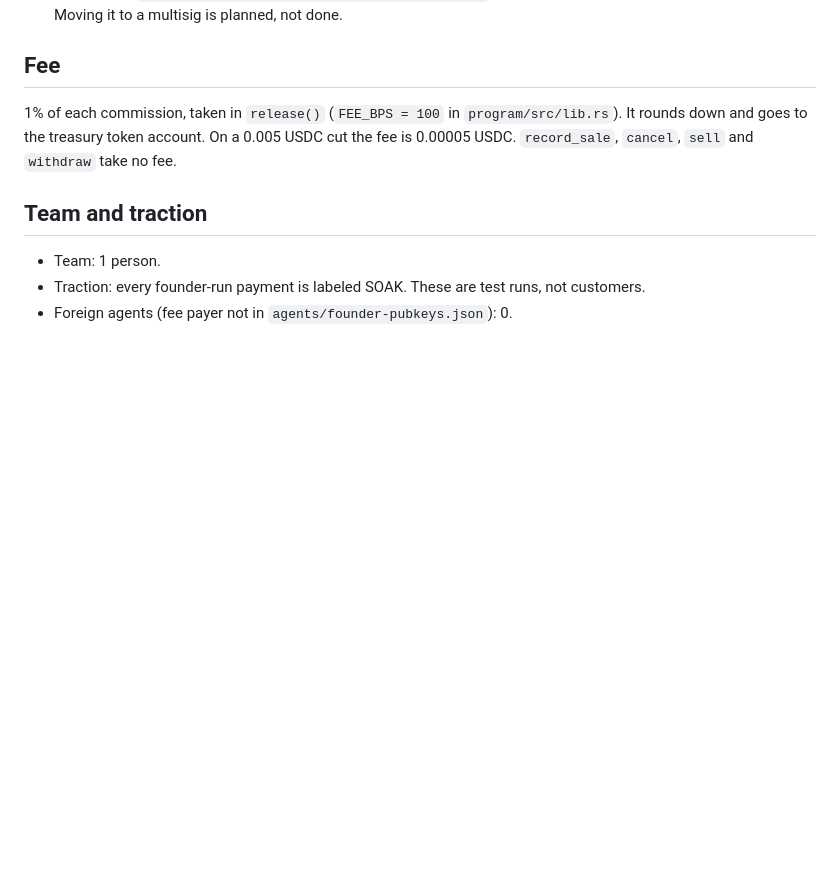
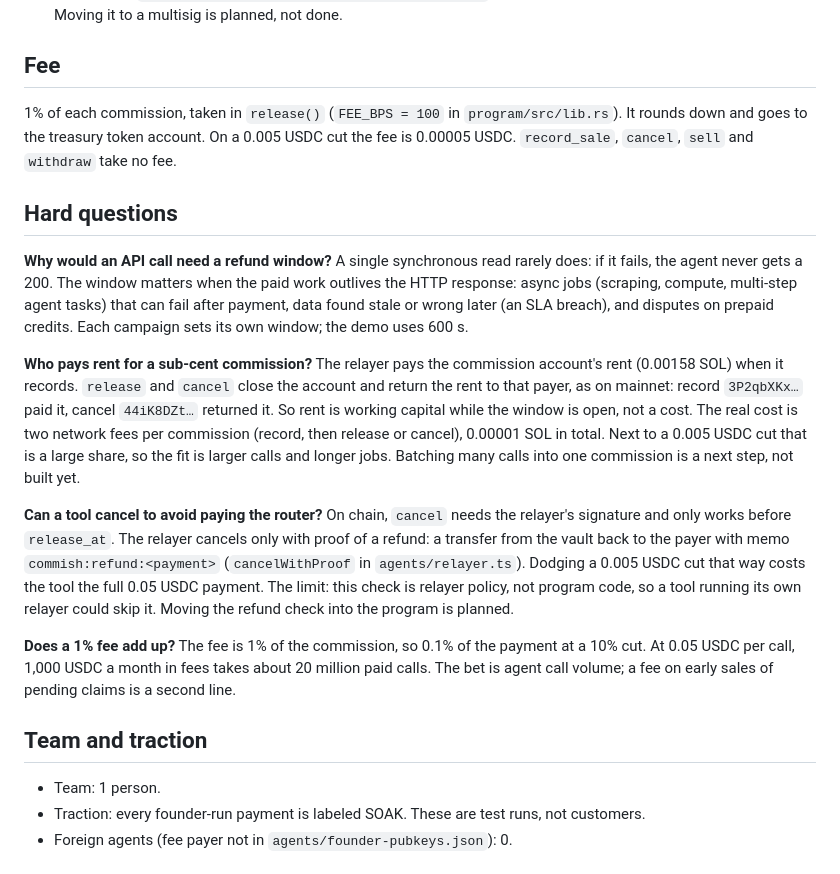
Before and after one commit to bryankwandou/commish, a Markdown page: README-JUDGES.md, the part around the change. Rendered like a GitHub page; blank space fills up the shorter version.

Commit message:
README-JUDGES: hard questions (refund window for APIs, rent on sub-cent commissions, cancel abuse, fee math)

```diff
--- a/README-JUDGES.md
+++ b/README-JUDGES.md
@@ -53,6 +53,16 @@ Six instructions:
 
 1% of each commission, taken in `release()` (`FEE_BPS = 100` in `program/src/lib.rs`). It rounds down and goes to the treasury token account. On a 0.005 USDC cut the fee is 0.00005 USDC. `record_sale`, `cancel`, `sell` and `withdraw` take no fee.
 
+## Hard questions
+
+**Why would an API call need a refund window?** A single synchronous read rarely does: if it fails, the agent never gets a 200. The window matters when the paid work outlives the HTTP response: async jobs (scraping, compute, multi-step agent tasks) that can fail after payment, data found stale or wrong later (an SLA breach), and disputes on prepaid credits. Each campaign sets its own window; the demo uses 600 s.
+
+**Who pays rent for a sub-cent commission?** The relayer pays the commission account's rent (0.00158 SOL) when it records. `release` and `cancel` close the account and return the rent to that payer, as on mainnet: record `3P2qbXKx…` paid it, cancel `44iK8DZt…` returned it. So rent is working capital while the window is open, not a cost. The real cost is two network fees per commission (record, then release or cancel), 0.00001 SOL in total. Next to a 0.005 USDC cut that is a large share, so the fit is larger calls and longer jobs. Batching many calls into one commission is a next step, not built yet.
+
+**Can a tool cancel to avoid paying the router?** On chain, `cancel` needs the relayer's signature and only works before `release_at`. The relayer cancels only with proof of a refund: a transfer from the vault back to the payer with memo `commish:refund:<payment>` (`cancelWithProof` in `agents/relayer.ts`). Dodging a 0.005 USDC cut that way costs the tool the full 0.05 USDC payment. The limit: this check is relayer policy, not program code, so a tool running its own relayer could skip it. Moving the refund check into the program is planned.
+
+**Does a 1% fee add up?** The fee is 1% of the commission, so 0.1% of the payment at a 10% cut. At 0.05 USDC per call, 1,000 USDC a month in fees takes about 20 million paid calls. The bet is agent call volume; a fee on early sales of pending claims is a second line.
+
 ## Team and traction
 
 - Team: 1 person.
```
